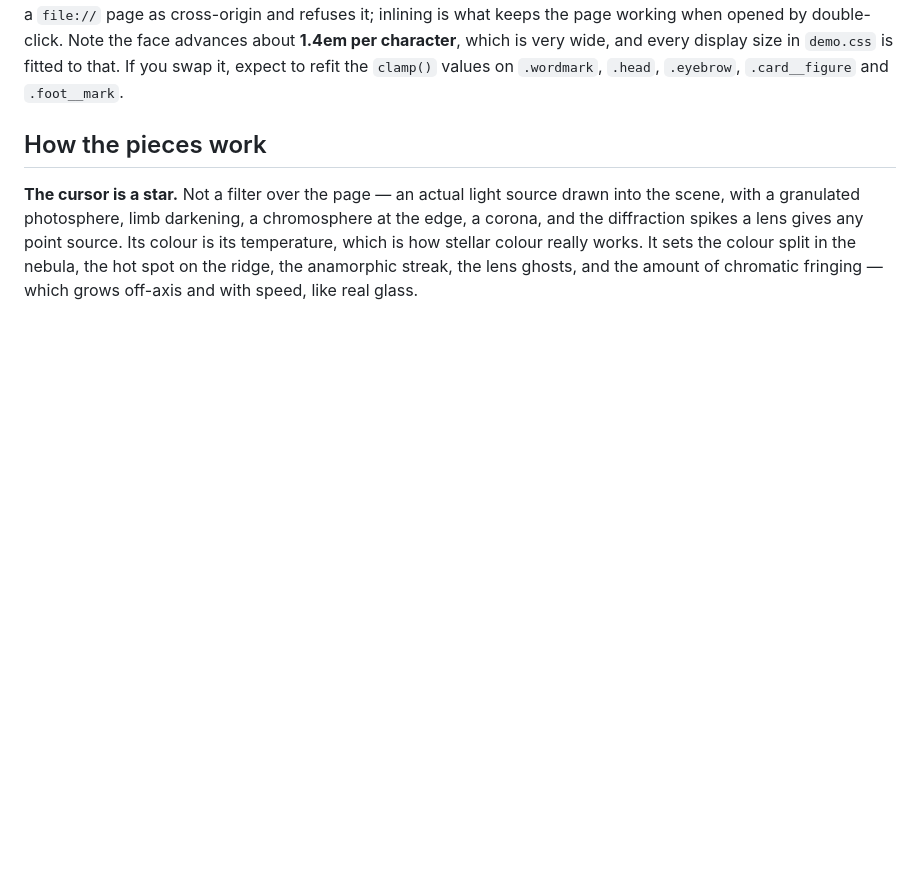
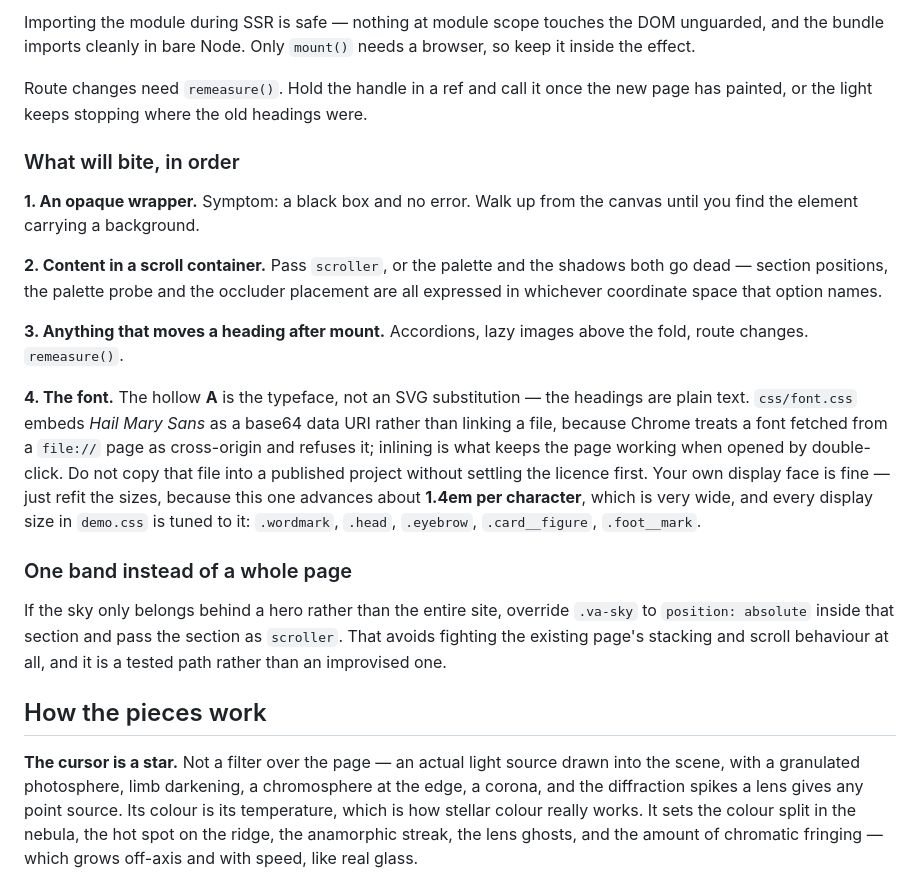
Before and after one commit to ItsMat78/Hail-Mary, a Markdown page: README.md, the part around one of its changes. Drawn GitHub-style; blank space fills up the shorter version.

```diff
--- a/README.md
+++ b/README.md
@@ -152,9 +234,38 @@ headings are plain text. `css/font.css` embeds *Hail Mary Sans* as a base64
+Importing the module during SSR is safe — nothing at module scope touches the
+DOM unguarded, and the bundle imports cleanly in bare Node. Only `mount()`
+needs a browser, so keep it inside the effect.
+
+Route changes need `remeasure()`. Hold the handle in a ref and call it once the
+new page has painted, or the light keeps stopping where the old headings were.
+
+### What will bite, in order
+
+**1. An opaque wrapper.** Symptom: a black box and no error. Walk up from the
+canvas until you find the element carrying a background.
+
+**2. Content in a scroll container.** Pass `scroller`, or the palette and the
+shadows both go dead — section positions, the palette probe and the occluder
+placement are all expressed in whichever coordinate space that option names.
+
+**3. Anything that moves a heading after mount.** Accordions, lazy images above
+the fold, route changes. `remeasure()`.
+
+**4. The font.** The hollow **A** is the typeface, not an SVG substitution —
+the headings are plain text. `css/font.css` embeds *Hail Mary Sans* as a base64
 data URI rather than linking a file, because Chrome treats a font fetched from
 a `file://` page as cross-origin and refuses it; inlining is what keeps the
-page working when opened by double-click. Note the face advances about
-**1.4em per character**, which is very wide, and every display size in
-`demo.css` is fitted to that. If you swap it, expect to refit the `clamp()`
-values on `.wordmark`, `.head`, `.eyebrow`, `.card__figure` and `.foot__mark`.
+page working when opened by double-click. Do not copy that file into a
+published project without settling the licence first. Your own display face is
+fine — just refit the sizes, because this one advances about **1.4em per
+character**, which is very wide, and every display size in `demo.css` is tuned
+to it: `.wordmark`, `.head`, `.eyebrow`, `.card__figure`, `.foot__mark`.
+
+### One band instead of a whole page
+
+If the sky only belongs behind a hero rather than the entire site, override
+`.va-sky` to `position: absolute` inside that section and pass the section as
+`scroller`. That avoids fighting the existing page's stacking and scroll
+behaviour at all, and it is a tested path rather than an improvised one.
 
 ## How the pieces work
 
```
Also changed, not shown: other parts of README.md (+92 -10 lines).
